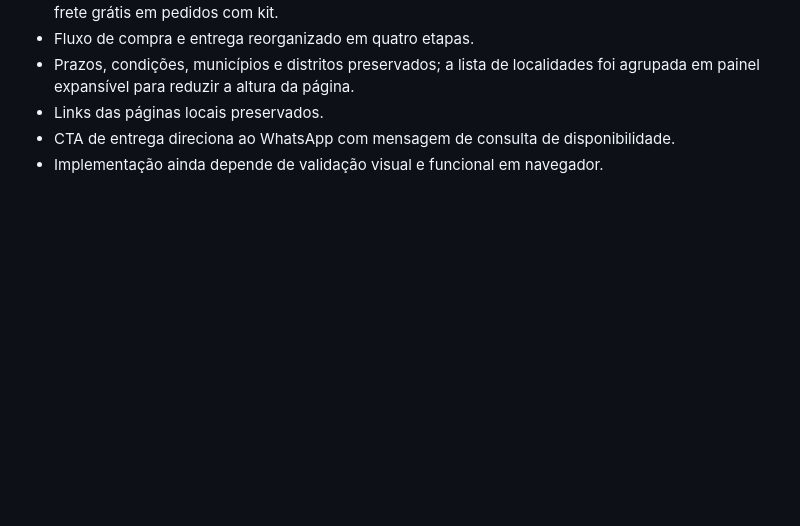
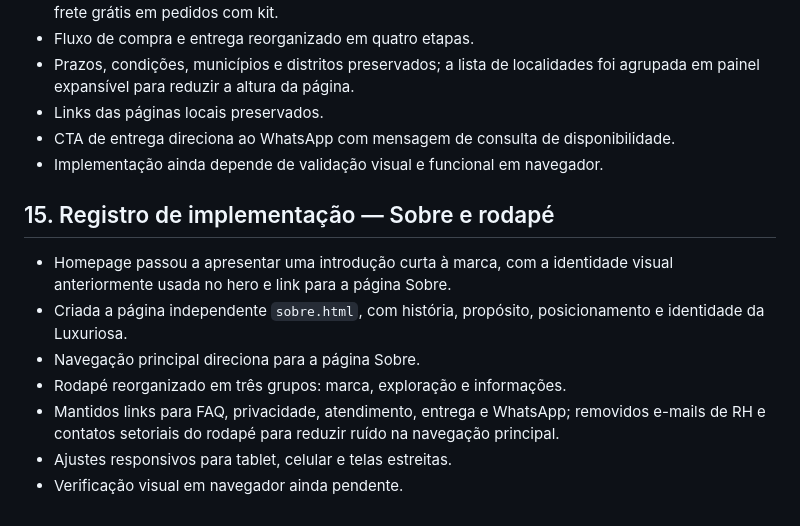
Before and after one commit to ihbiondo/Luxuriosa, a Markdown page: docs/PLANO-REFORMULACAO-UI-UX.md, the part around the change. Drawn GitHub-style; blank space fills up the shorter version.

Commit message:
Reorganiza apresentação da marca e rodapé

```diff
--- a/docs/PLANO-REFORMULACAO-UI-UX.md
+++ b/docs/PLANO-REFORMULACAO-UI-UX.md
@@ -187,3 +187,14 @@ A reformulação estará pronta quando a navegação for clara, a experiência m
 - Links das páginas locais preservados.
 - CTA de entrega direciona ao WhatsApp com mensagem de consulta de disponibilidade.
 - Implementação ainda depende de validação visual e funcional em navegador.
+
+
+## 15. Registro de implementação — Sobre e rodapé
+
+- Homepage passou a apresentar uma introdução curta à marca, com a identidade visual anteriormente usada no hero e link para a página Sobre.
+- Criada a página independente `sobre.html`, com história, propósito, posicionamento e identidade da Luxuriosa.
+- Navegação principal direciona para a página Sobre.
+- Rodapé reorganizado em três grupos: marca, exploração e informações.
+- Mantidos links para FAQ, privacidade, atendimento, entrega e WhatsApp; removidos e-mails de RH e contatos setoriais do rodapé para reduzir ruído na navegação principal.
+- Ajustes responsivos para tablet, celular e telas estreitas.
+- Verificação visual em navegador ainda pendente.
```
